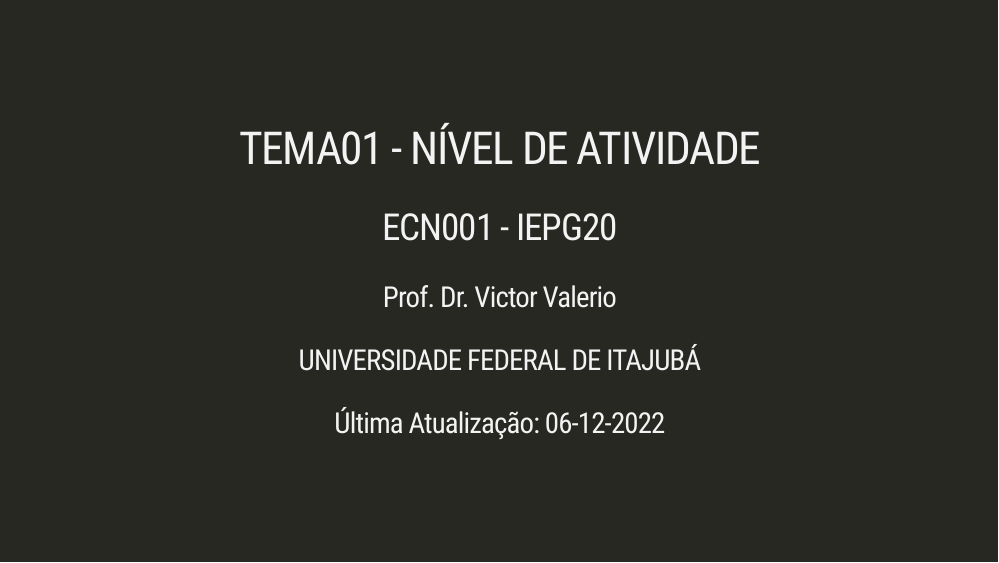
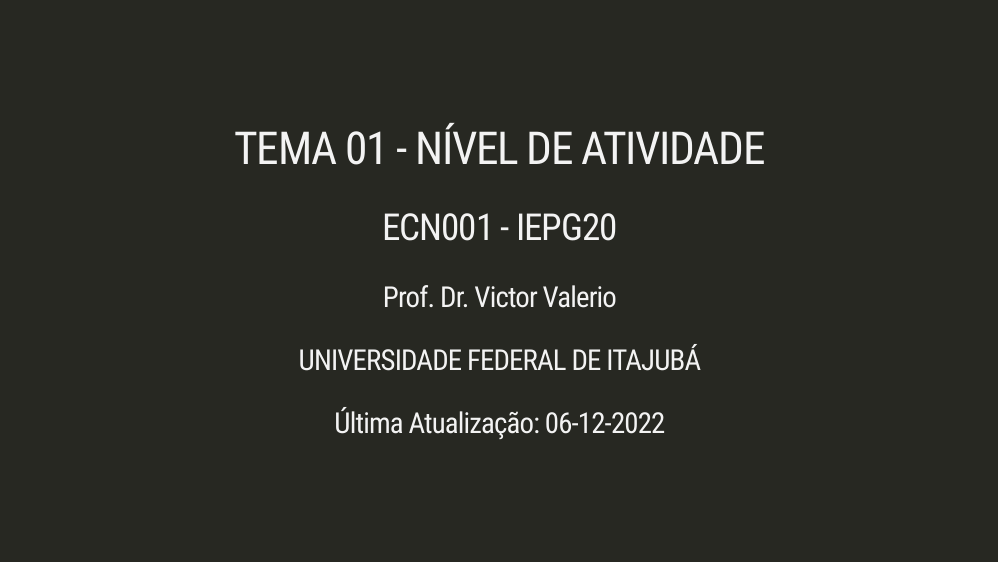
Before and after one commit to Valerio-Victor/nivel_atividade, an R Markdown document (docs/index.Rmd): page 1 of 79. Rendered offline with R 4.5, knitr and Pandoc, with nearby package versions; the slides are laid out offline by our stand-in for remark.js, each with all of its steps uncovered, in fonts that may differ from those the slides ask for, and without slide numbers, shadows or browser add-ons; some code elsewhere in the file could not run offline; a font, style sheet, LaTeX package, included part or bibliography that could not be used is replaced or left out; column names are cleaned by a stand-in for the janitor package.

Commit message:
Atualização dos dados.

```diff
--- a/docs/index.Rmd
+++ b/docs/index.Rmd
@@ -1,5 +1,5 @@
 ---
-title: 'TEMA01 - NÍVEL DE ATIVIDADE'
+title: 'TEMA 01 - NÍVEL DE ATIVIDADE'
 subtitle: 'ECN001 - IEPG20'
 author: 'Prof. Dr. Victor Valerio'
 institute: 'UNIVERSIDADE FEDERAL DE ITAJUBÁ'
```
Also changed, not shown: 8 other files.
